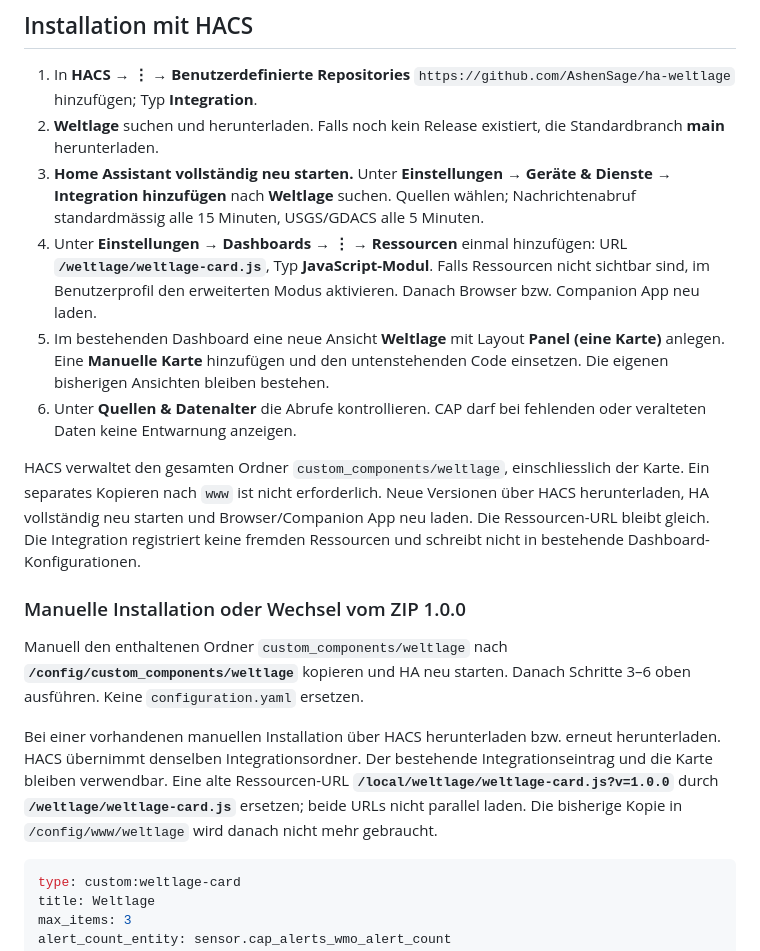
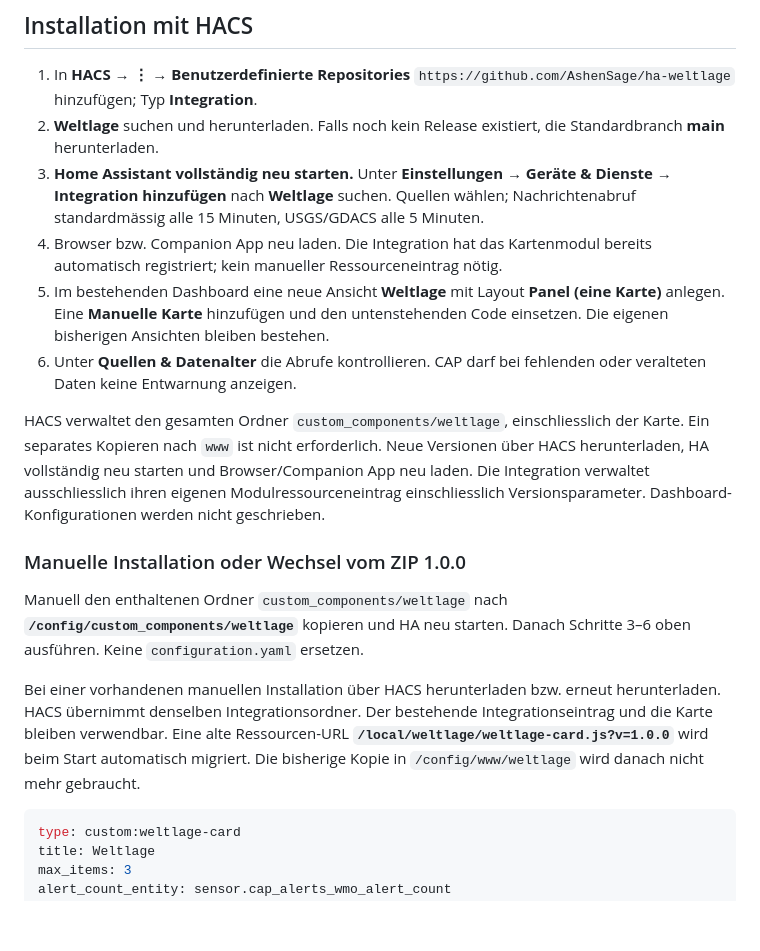
Before and after one commit to AshenSage/ha-weltlage, a Markdown page: README.md, the part around one of its changes. Drawn GitHub-style; blank space fills up the shorter version.

````diff
--- a/README.md
+++ b/README.md
@@ -35,17 +43,17 @@ Globus und Bibliotheken werden von deinem HA bereitgestellt; keine Laufzeit-CDNs
 1. In **HACS → ⋮ → Benutzerdefinierte Repositories** `https://github.com/AshenSage/ha-weltlage` hinzufügen; Typ **Integration**.
 2. **Weltlage** suchen und herunterladen. Falls noch kein Release existiert, die Standardbranch **main** herunterladen.
 3. **Home Assistant vollständig neu starten.** Unter **Einstellungen → Geräte & Dienste → Integration hinzufügen** nach **Weltlage** suchen. Quellen wählen; Nachrichtenabruf standardmässig alle 15 Minuten, USGS/GDACS alle 5 Minuten.
-4. Unter **Einstellungen → Dashboards → ⋮ → Ressourcen** einmal hinzufügen: URL **`/weltlage/weltlage-card.js`**, Typ **JavaScript-Modul**. Falls Ressourcen nicht sichtbar sind, im Benutzerprofil den erweiterten Modus aktivieren. Danach Browser bzw. Companion App neu laden.
+4. Browser bzw. Companion App neu laden. Die Integration hat das Kartenmodul bereits automatisch registriert; kein manueller Ressourceneintrag nötig.
 5. Im bestehenden Dashboard eine neue Ansicht **Weltlage** mit Layout **Panel (eine Karte)** anlegen. Eine **Manuelle Karte** hinzufügen und den untenstehenden Code einsetzen. Die eigenen bisherigen Ansichten bleiben bestehen.
 6. Unter **Quellen & Datenalter** die Abrufe kontrollieren. CAP darf bei fehlenden oder veralteten Daten keine Entwarnung anzeigen.
 
-HACS verwaltet den gesamten Ordner `custom_components/weltlage`, einschliesslich der Karte. Ein separates Kopieren nach `www` ist nicht erforderlich. Neue Versionen über HACS herunterladen, HA vollständig neu starten und Browser/Companion App neu laden. Die Ressourcen-URL bleibt gleich. Die Integration registriert keine fremden Ressourcen und schreibt nicht in bestehende Dashboard-Konfigurationen.
+HACS verwaltet den gesamten Ordner `custom_components/weltlage`, einschliesslich der Karte. Ein separates Kopieren nach `www` ist nicht erforderlich. Neue Versionen über HACS herunterladen, HA vollständig neu starten und Browser/Companion App neu laden. Die Integration verwaltet ausschliesslich ihren eigenen Modulressourceneintrag einschliesslich Versionsparameter. Dashboard-Konfigurationen werden nicht geschrieben.
 
 ### Manuelle Installation oder Wechsel vom ZIP 1.0.0
 
 Manuell den enthaltenen Ordner `custom_components/weltlage` nach **`/config/custom_components/weltlage`** kopieren und HA neu starten. Danach Schritte 3–6 oben ausführen. Keine `configuration.yaml` ersetzen.
 
-Bei einer vorhandenen manuellen Installation über HACS herunterladen bzw. erneut herunterladen. HACS übernimmt denselben Integrationsordner. Der bestehende Integrationseintrag und die Karte bleiben verwendbar. Eine alte Ressourcen-URL **`/local/weltlage/weltlage-card.js?v=1.0.0`** durch **`/weltlage/weltlage-card.js`** ersetzen; beide URLs nicht parallel laden. Die bisherige Kopie in `/config/www/weltlage` wird danach nicht mehr gebraucht.
+Bei einer vorhandenen manuellen Installation über HACS herunterladen bzw. erneut herunterladen. HACS übernimmt denselben Integrationsordner. Der bestehende Integrationseintrag und die Karte bleiben verwendbar. Eine alte Ressourcen-URL **`/local/weltlage/weltlage-card.js?v=1.0.0`** wird beim Start automatisch migriert. Die bisherige Kopie in `/config/www/weltlage` wird danach nicht mehr gebraucht.
 
 ```yaml
 type: custom:weltlage-card
````
Also changed, not shown: other parts of README.md (+12 -4 lines), CHANGELOG.md (+7 -0 lines), TESTBERICHT.md (+6 -6 lines), docs/globus-mobile.png, docs/mobile-meldungen.png, 13 other files.
